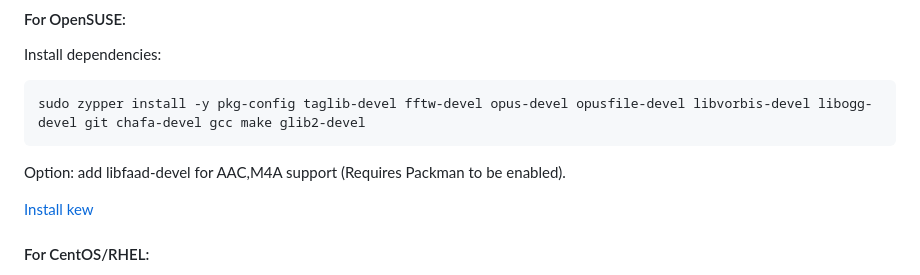
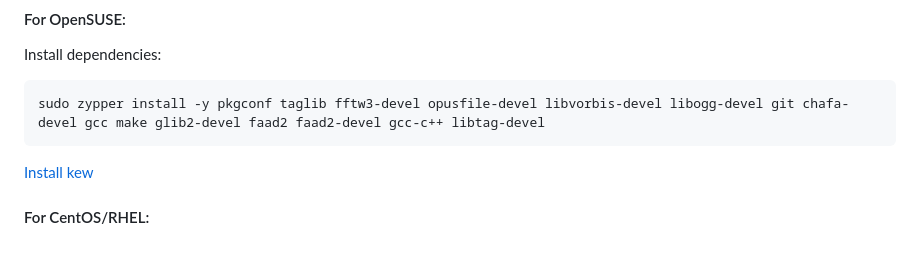
Before and after one commit to ravachol/kew, a Markdown page: README.md, the part around the change. Rendered like a GitHub page; blank space fills up the shorter version.

Commit message:
readme better instructions for opensuse

````diff
--- a/README.md
+++ b/README.md
@@ -126,9 +126,8 @@ sudo dnf install faad2-devel faad2
 Install dependencies:
 
 ```bash
-sudo zypper install -y pkg-config taglib-devel fftw-devel opus-devel opusfile-devel libvorbis-devel libogg-devel git chafa-devel gcc make glib2-devel
+sudo zypper install -y pkgconf taglib fftw3-devel opusfile-devel libvorbis-devel libogg-devel git chafa-devel gcc make glib2-devel faad2 faad2-devel gcc-c++ libtag-devel
 ```
-Option: add libfaad-devel for AAC,M4A support (Requires Packman to be enabled).
 
 [Install kew](#install-kew)
 
````
